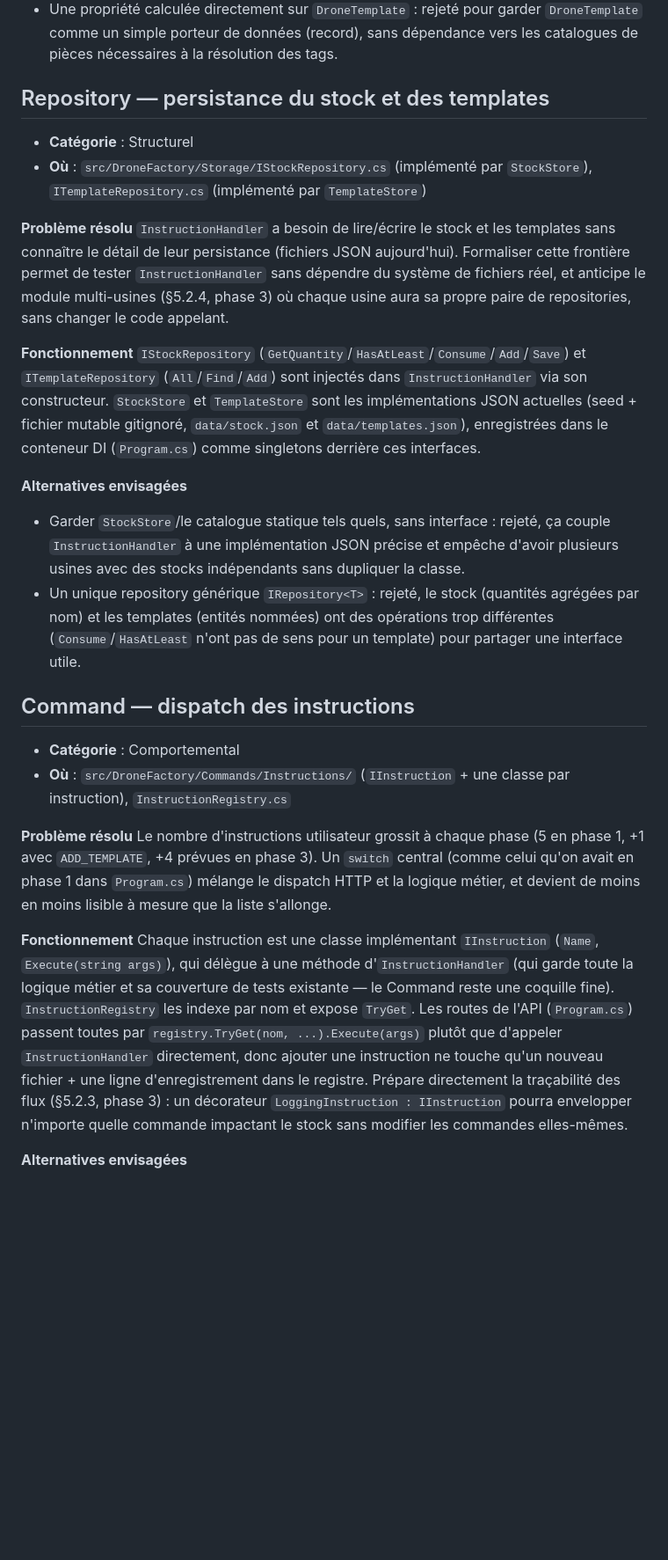
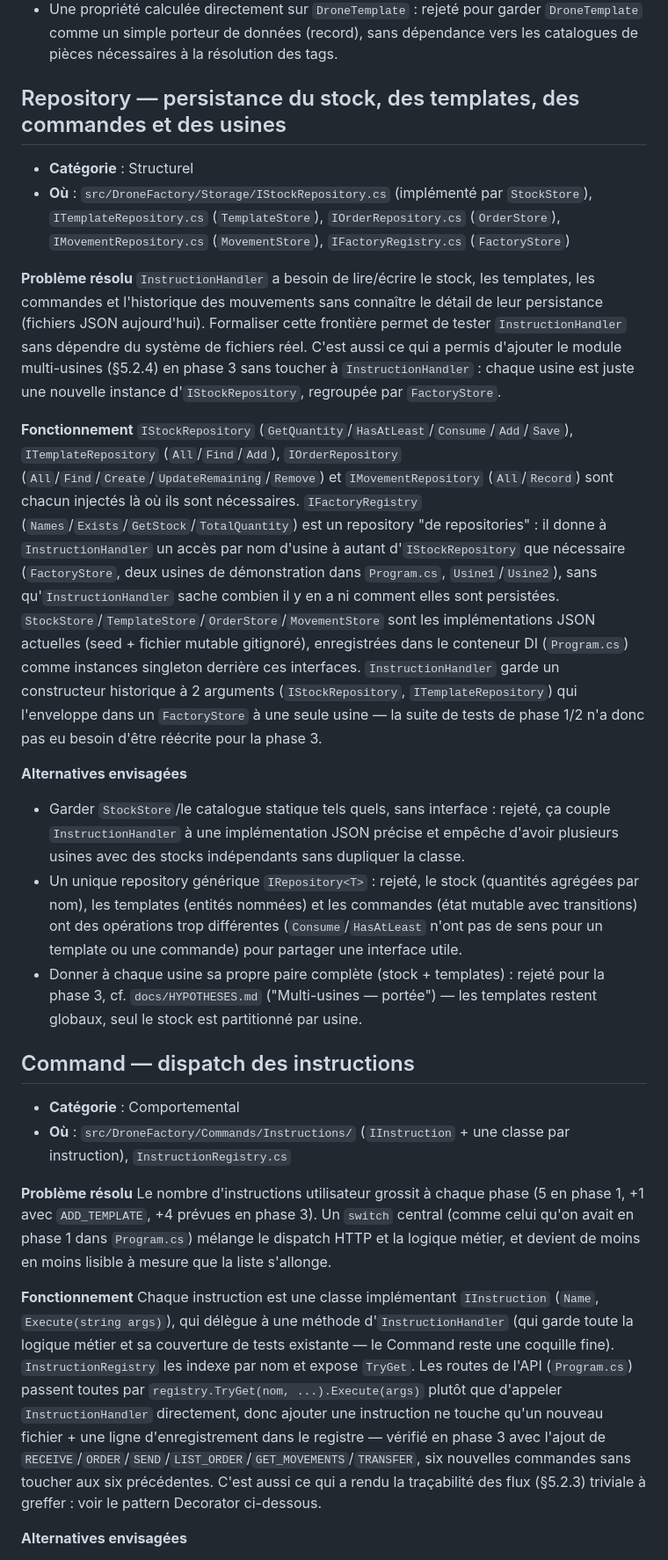
Before and after one commit to apprenti1/designpatternproject, a Markdown page: docs/DESIGN_PATTERNS.md, the part around one of its changes. Shown at 88% size. Drawn GitHub-style; blank space fills up the shorter version.

Commit message:
Documentation du pattern Decorator et mise a jour du Repository
Co-authored-by: francois95140 <totograncois12@gmail.com>
Co-authored-by: flemelle <t.bruce@myskolae.fr>

```diff
--- a/docs/DESIGN_PATTERNS.md
+++ b/docs/DESIGN_PATTERNS.md
@@ -23,20 +24,21 @@ Chaque catégorie est une classe implémentant `ICategoryRule` (`Category` + `Ma
 - Un `switch`/enchaînement de `if` unique calculant les 4 catégories en une seule méthode : rejeté, viole l'OCP dès qu'une 5e catégorie apparaît (modules MyGES) et complique les tests unitaires isolés par catégorie.
 - Une propriété calculée directement sur `DroneTemplate` : rejeté pour garder `DroneTemplate` comme un simple porteur de données (record), sans dépendance vers les catalogues de pièces nécessaires à la résolution des tags.
 
-## Repository — persistance du stock et des templates
+## Repository — persistance du stock, des templates, des commandes et des usines
 
 - **Catégorie** : Structurel
-- **Où** : `src/DroneFactory/Storage/IStockRepository.cs` (implémenté par `StockStore`), `ITemplateRepository.cs` (implémenté par `TemplateStore`)
+- **Où** : `src/DroneFactory/Storage/IStockRepository.cs` (implémenté par `StockStore`), `ITemplateRepository.cs` (`TemplateStore`), `IOrderRepository.cs` (`OrderStore`), `IMovementRepository.cs` (`MovementStore`), `IFactoryRegistry.cs` (`FactoryStore`)
 
 **Problème résolu**
-`InstructionHandler` a besoin de lire/écrire le stock et les templates sans connaître le détail de leur persistance (fichiers JSON aujourd'hui). Formaliser cette frontière permet de tester `InstructionHandler` sans dépendre du système de fichiers réel, et anticipe le module multi-usines (§5.2.4, phase 3) où chaque usine aura sa propre paire de repositories, sans changer le code appelant.
+`InstructionHandler` a besoin de lire/écrire le stock, les templates, les commandes et l'historique des mouvements sans connaître le détail de leur persistance (fichiers JSON aujourd'hui). Formaliser cette frontière permet de tester `InstructionHandler` sans dépendre du système de fichiers réel. C'est aussi ce qui a permis d'ajouter le module multi-usines (§5.2.4) en phase 3 sans toucher à `InstructionHandler` : chaque usine est juste une nouvelle instance d'`IStockRepository`, regroupée par `FactoryStore`.
 
 **Fonctionnement**
-`IStockRepository` (`GetQuantity`/`HasAtLeast`/`Consume`/`Add`/`Save`) et `ITemplateRepository` (`All`/`Find`/`Add`) sont injectés dans `InstructionHandler` via son constructeur. `StockStore` et `TemplateStore` sont les implémentations JSON actuelles (seed + fichier mutable gitignoré, `data/stock.json` et `data/templates.json`), enregistrées dans le conteneur DI (`Program.cs`) comme singletons derrière ces interfaces.
+`IStockRepository` (`GetQuantity`/`HasAtLeast`/`Consume`/`Add`/`Save`), `ITemplateRepository` (`All`/`Find`/`Add`), `IOrderRepository` (`All`/`Find`/`Create`/`UpdateRemaining`/`Remove`) et `IMovementRepository` (`All`/`Record`) sont chacun injectés là où ils sont nécessaires. `IFactoryRegistry` (`Names`/`Exists`/`GetStock`/`TotalQuantity`) est un repository "de repositories" : il donne à `InstructionHandler` un accès par nom d'usine à autant d'`IStockRepository` que nécessaire (`FactoryStore`, deux usines de démonstration dans `Program.cs`, `Usine1`/`Usine2`), sans qu'`InstructionHandler` sache combien il y en a ni comment elles sont persistées. `StockStore`/`TemplateStore`/`OrderStore`/`MovementStore` sont les implémentations JSON actuelles (seed + fichier mutable gitignoré), enregistrées dans le conteneur DI (`Program.cs`) comme instances singleton derrière ces interfaces. `InstructionHandler` garde un constructeur historique à 2 arguments (`IStockRepository`, `ITemplateRepository`) qui l'enveloppe dans un `FactoryStore` à une seule usine — la suite de tests de phase 1/2 n'a donc pas eu besoin d'être réécrite pour la phase 3.
 
 **Alternatives envisagées**
 - Garder `StockStore`/le catalogue statique tels quels, sans interface : rejeté, ça couple `InstructionHandler` à une implémentation JSON précise et empêche d'avoir plusieurs usines avec des stocks indépendants sans dupliquer la classe.
-- Un unique repository générique `IRepository<T>` : rejeté, le stock (quantités agrégées par nom) et les templates (entités nommées) ont des opérations trop différentes (`Consume`/`HasAtLeast` n'ont pas de sens pour un template) pour partager une interface utile.
+- Un unique repository générique `IRepository<T>` : rejeté, le stock (quantités agrégées par nom), les templates (entités nommées) et les commandes (état mutable avec transitions) ont des opérations trop différentes (`Consume`/`HasAtLeast` n'ont pas de sens pour un template ou une commande) pour partager une interface utile.
+- Donner à chaque usine sa propre paire complète (stock + templates) : rejeté pour la phase 3, cf. `docs/HYPOTHESES.md` ("Multi-usines — portée") — les templates restent globaux, seul le stock est partitionné par usine.
 
 ## Command — dispatch des instructions
 
@@ -47,7 +49,7 @@ Chaque catégorie est une classe implémentant `ICategoryRule` (`Category` + `Ma
 Le nombre d'instructions utilisateur grossit à chaque phase (5 en phase 1, +1 avec `ADD_TEMPLATE`, +4 prévues en phase 3). Un `switch` central (comme celui qu'on avait en phase 1 dans `Program.cs`) mélange le dispatch HTTP et la logique métier, et devient de moins en moins lisible à mesure que la liste s'allonge.
 
 **Fonctionnement**
-Chaque instruction est une classe implémentant `IInstruction` (`Name`, `Execute(string args)`), qui délègue à une méthode d'`InstructionHandler` (qui garde toute la logique métier et sa couverture de tests existante — le Command reste une coquille fine). `InstructionRegistry` les indexe par nom et expose `TryGet`. Les routes de l'API (`Program.cs`) passent toutes par `registry.TryGet(nom, ...).Execute(args)` plutôt que d'appeler `InstructionHandler` directement, donc ajouter une instruction ne touche qu'un nouveau fichier + une ligne d'enregistrement dans le registre. Prépare directement la traçabilité des flux (§5.2.3, phase 3) : un décorateur `LoggingInstruction : IInstruction` pourra envelopper n'importe quelle commande impactant le stock sans modifier les commandes elles-mêmes.
+Chaque instruction est une classe implémentant `IInstruction` (`Name`, `Execute(string args)`), qui délègue à une méthode d'`InstructionHandler` (qui garde toute la logique métier et sa couverture de tests existante — le Command reste une coquille fine). `InstructionRegistry` les indexe par nom et expose `TryGet`. Les routes de l'API (`Program.cs`) passent toutes par `registry.TryGet(nom, ...).Execute(args)` plutôt que d'appeler `InstructionHandler` directement, donc ajouter une instruction ne touche qu'un nouveau fichier + une ligne d'enregistrement dans le registre — vérifié en phase 3 avec l'ajout de `RECEIVE`/`ORDER`/`SEND`/`LIST_ORDER`/`GET_MOVEMENTS`/`TRANSFER`, six nouvelles commandes sans toucher aux six précédentes. C'est aussi ce qui a rendu la traçabilité des flux (§5.2.3) triviale à greffer : voir le pattern Decorator ci-dessous.
 
 **Alternatives envisagées**
 - Garder le `switch` de dispatch dans `Program.cs` : rejeté, ne scale pas au-delà de quelques instructions et empêche d'observer/décorer l'exécution d'une instruction de façon uniforme (utile pour `GET_MOVEMENTS`).
```
Also changed, not shown: other parts of docs/DESIGN_PATTERNS.md (+17 -1 lines).
